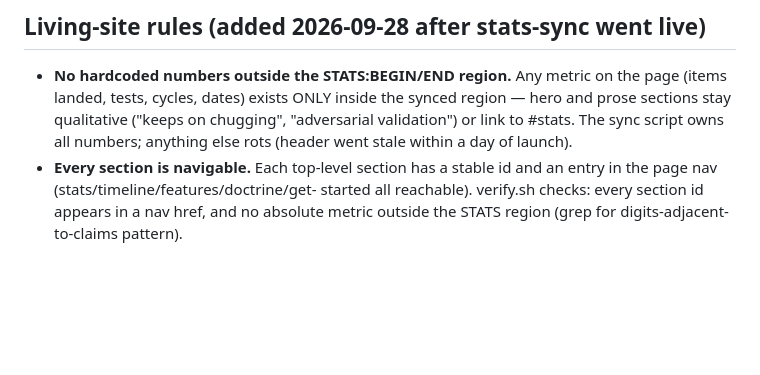
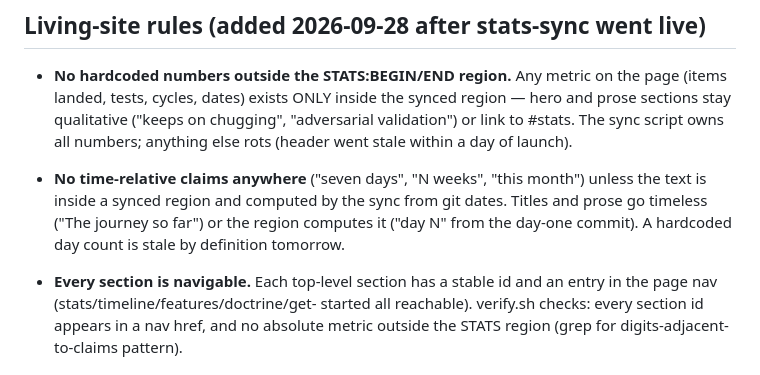
Before and after one commit to tampajohn/chug-site, a Markdown page: SITE-SPEC.md, the part around the change. GitHub-like rendering; blank space fills up the shorter version.

Commit message:
spec: no time-relative claims unless sync-computed (title said seven days — stale by definition)

```diff
--- a/SITE-SPEC.md
+++ b/SITE-SPEC.md
@@ -59,6 +59,12 @@ check: bash verify.sh
   chugging", "adversarial validation") or link to #stats. The
   sync script owns all numbers; anything else rots (header went stale
   within a day of launch).
+
+- **No time-relative claims anywhere** ("seven days", "N weeks", "this
+  month") unless the text is inside a synced region and computed by the
+  sync from git dates. Titles and prose go timeless ("The journey so
+  far") or the region computes it ("day N" from the day-one
+  commit). A hardcoded day count is stale by definition tomorrow.
 - **Every section is navigable.** Each top-level section has a stable id
   and an entry in the page nav (stats/timeline/features/doctrine/get-
   started all reachable). verify.sh checks: every section id appears in a
```
